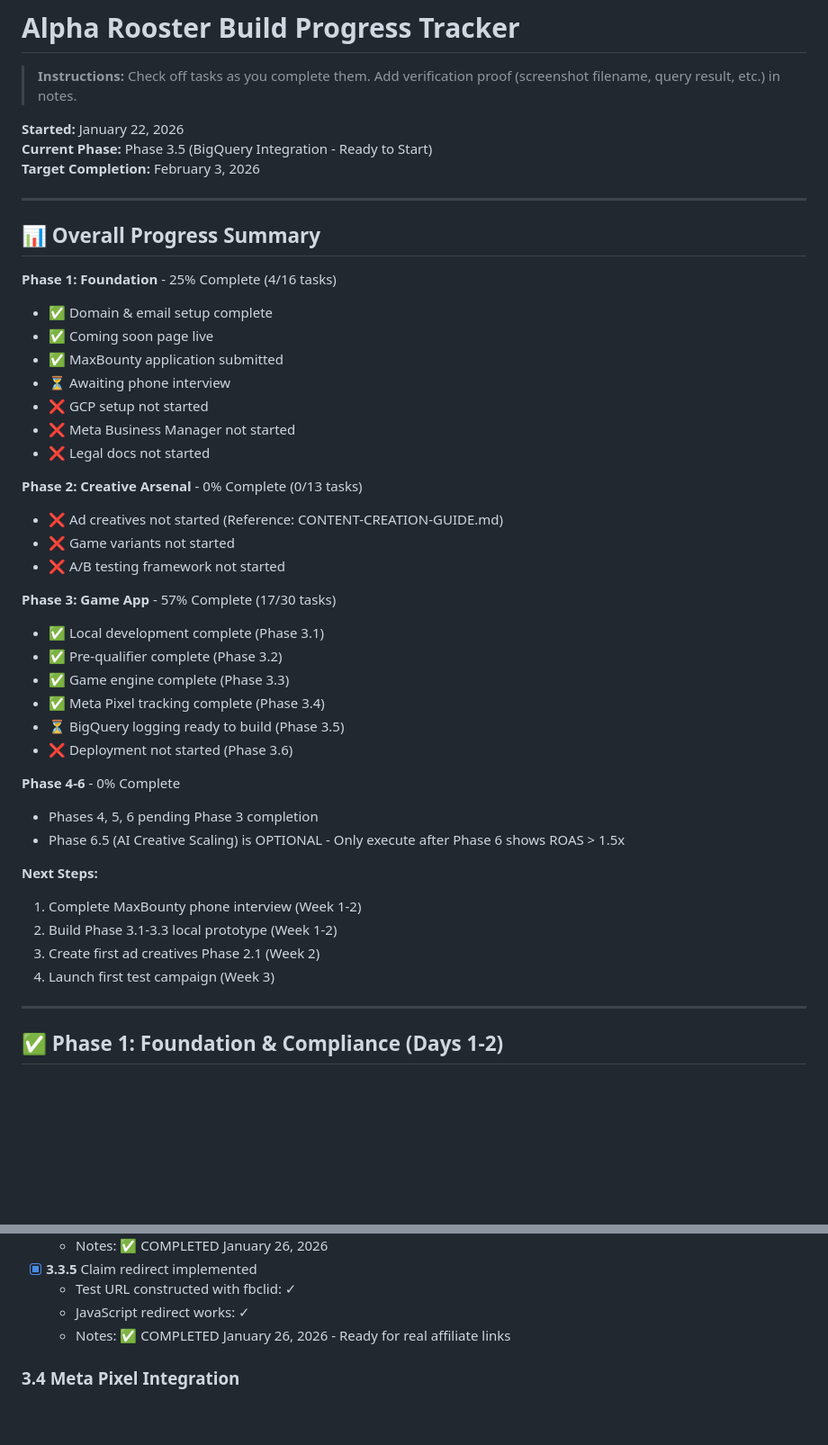
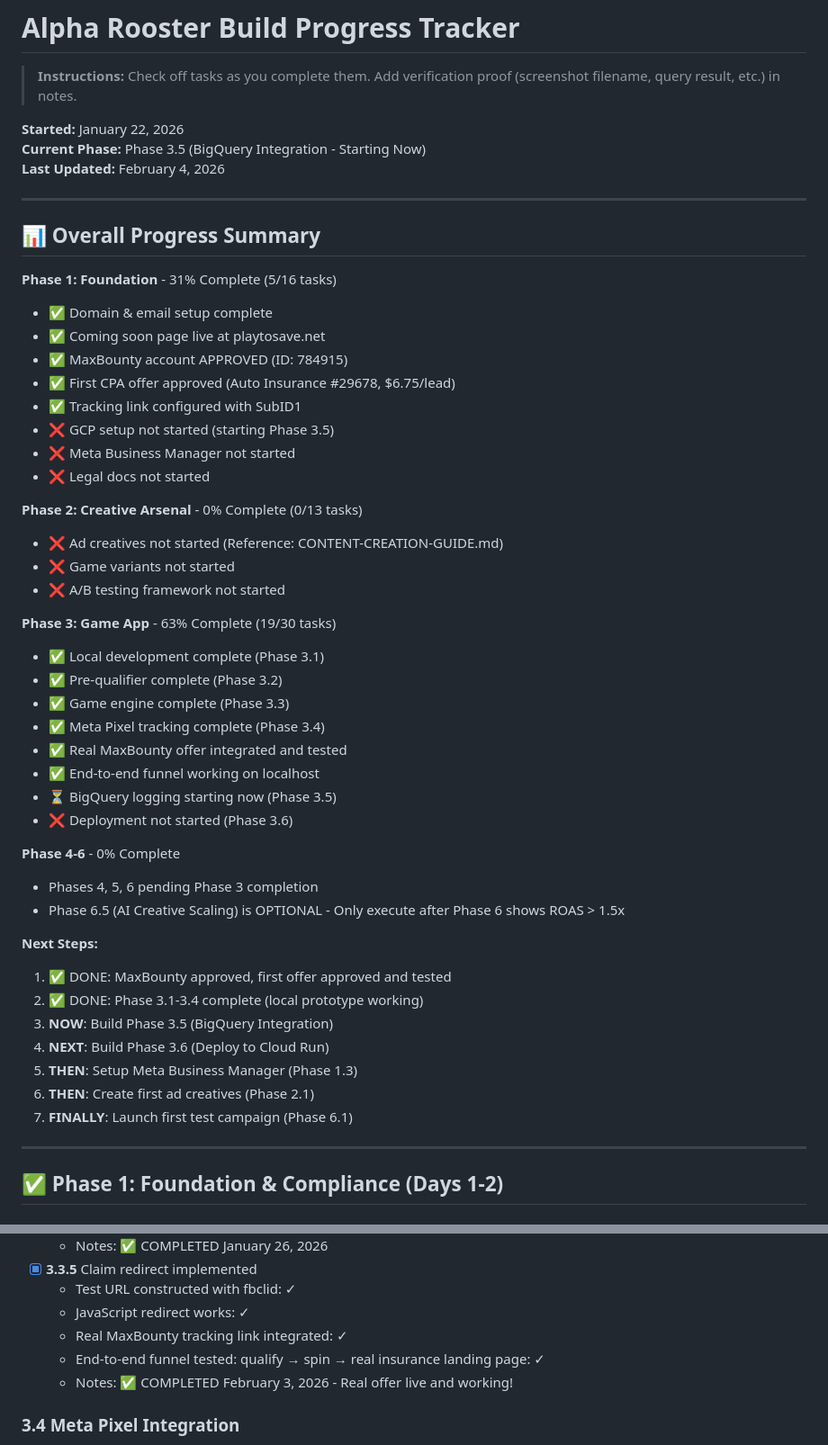
Before and after one commit to grantbang/alpha-rooster, a Markdown page: docs/PHASE_TRACKER.md, 2 parts joined by grey strips. Shown at 90% size. Drawn GitHub-style; blank space fills up the shorter version.

```diff
--- a/docs/PHASE_TRACKER.md
+++ b/docs/PHASE_TRACKER.md
@@ -3,19 +3,20 @@
 > **Instructions:** Check off tasks as you complete them. Add verification proof (screenshot filename, query result, etc.) in notes.
 
 **Started:** January 22, 2026
-**Current Phase:** Phase 3.5 (BigQuery Integration - Ready to Start)
-**Target Completion:** February 3, 2026
+**Current Phase:** Phase 3.5 (BigQuery Integration - Starting Now)
+**Last Updated:** February 4, 2026
 
 ---
 
 ## 📊 Overall Progress Summary
 
-**Phase 1: Foundation** - 25% Complete (4/16 tasks)
+**Phase 1: Foundation** - 31% Complete (5/16 tasks)
 - ✅ Domain & email setup complete
-- ✅ Coming soon page live
-- ✅ MaxBounty application submitted
-- ⏳ Awaiting phone interview
-- ❌ GCP setup not started
+- ✅ Coming soon page live at playtosave.net
+- ✅ MaxBounty account APPROVED (ID: 784915)
+- ✅ First CPA offer approved (Auto Insurance #29678, $6.75/lead)
+- ✅ Tracking link configured with SubID1
+- ❌ GCP setup not started (starting Phase 3.5)
 - ❌ Meta Business Manager not started
 - ❌ Legal docs not started
 
@@ -24,12 +25,14 @@
 - ❌ Game variants not started
 - ❌ A/B testing framework not started
 
-**Phase 3: Game App** - 57% Complete (17/30 tasks)
+**Phase 3: Game App** - 63% Complete (19/30 tasks)
 - ✅ Local development complete (Phase 3.1)
 - ✅ Pre-qualifier complete (Phase 3.2)
 - ✅ Game engine complete (Phase 3.3)
 - ✅ Meta Pixel tracking complete (Phase 3.4)
-- ⏳ BigQuery logging ready to build (Phase 3.5)
+- ✅ Real MaxBounty offer integrated and tested
+- ✅ End-to-end funnel working on localhost
+- ⏳ BigQuery logging starting now (Phase 3.5)
 - ❌ Deployment not started (Phase 3.6)
 
 **Phase 4-6** - 0% Complete
@@ -37,10 +40,13 @@
 - Phase 6.5 (AI Creative Scaling) is OPTIONAL - Only execute after Phase 6 shows ROAS > 1.5x
 
 **Next Steps:**
-1. Complete MaxBounty phone interview (Week 1-2)
-2. Build Phase 3.1-3.3 local prototype (Week 1-2)
-3. Create first ad creatives Phase 2.1 (Week 2)
-4. Launch first test campaign (Week 3)
+1. ✅ DONE: MaxBounty approved, first offer approved and tested
+2. ✅ DONE: Phase 3.1-3.4 complete (local prototype working)
+3. **NOW**: Build Phase 3.5 (BigQuery Integration)
+4. **NEXT**: Build Phase 3.6 (Deploy to Cloud Run)
+5. **THEN**: Setup Meta Business Manager (Phase 1.3)
+6. **THEN**: Create first ad creatives (Phase 2.1)
+7. **FINALLY**: Launch first test campaign (Phase 6.1)
 
 ---
 
@@ -304,7 +315,9 @@
 - [x] **3.3.5** Claim redirect implemented
   - Test URL constructed with fbclid: ✓
   - JavaScript redirect works: ✓
-  - Notes: ✅ COMPLETED January 26, 2026 - Ready for real affiliate links
+  - Real MaxBounty tracking link integrated: ✓
+  - End-to-end funnel tested: qualify → spin → real insurance landing page: ✓
+  - Notes: ✅ COMPLETED February 3, 2026 - Real offer live and working!
 
 ### 3.4 Meta Pixel Integration
 - [x] **3.4.1** Base code added to `base.html`
```
Also changed, not shown: other parts of docs/PHASE_TRACKER.md (+43 -18 lines).
